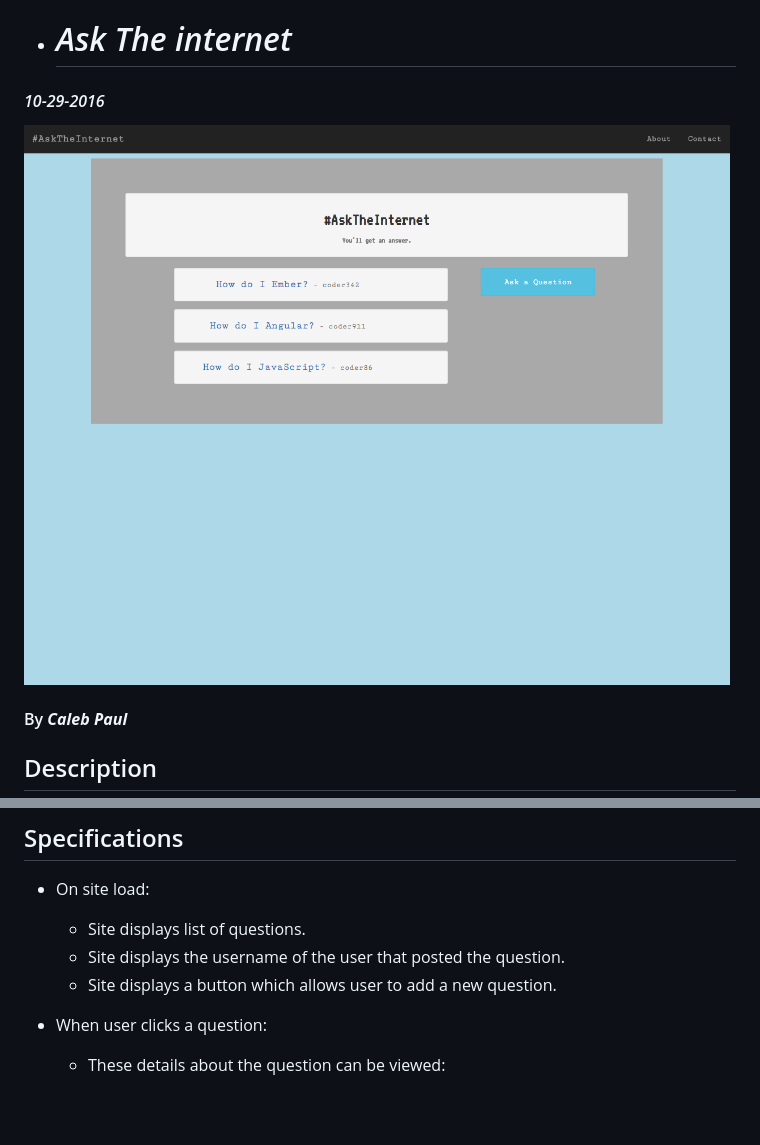
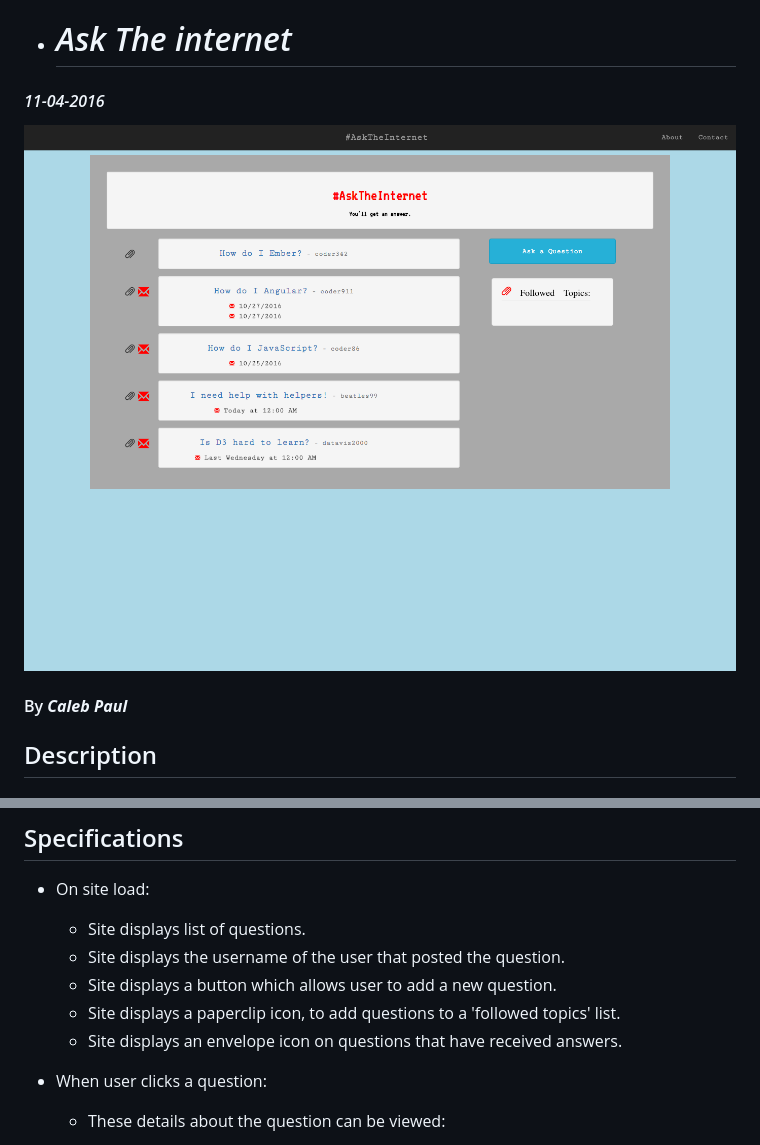
Before and after one commit to CalebPaul/forum-js2, a Markdown page: README.md, 2 parts joined by grey strips. Rendered like a GitHub page; pictures changed too: resources/img/screenshot.png; blank space fills up the shorter version.

```diff
--- a/README.md
+++ b/README.md
@@ -1,6 +1,6 @@
 * # _Ask The internet_
 
-#### _10-29-2016_
+#### _11-04-2016_
 ![project screenshot](/resources/img/screenshot.png)
 #### By _**Caleb Paul**_
 
@@ -41,6 +41,8 @@ _None known_
     - Site displays list of questions.
     - Site displays the username of the user that posted the question.
     - Site displays a button which allows user to add a new question.
+    - Site displays a paperclip icon, to add questions to a 'followed topics' list.
+    - Site displays an envelope icon on questions that have received answers.
 
 * When user clicks a question:
     - These details about the question can be viewed:
```
